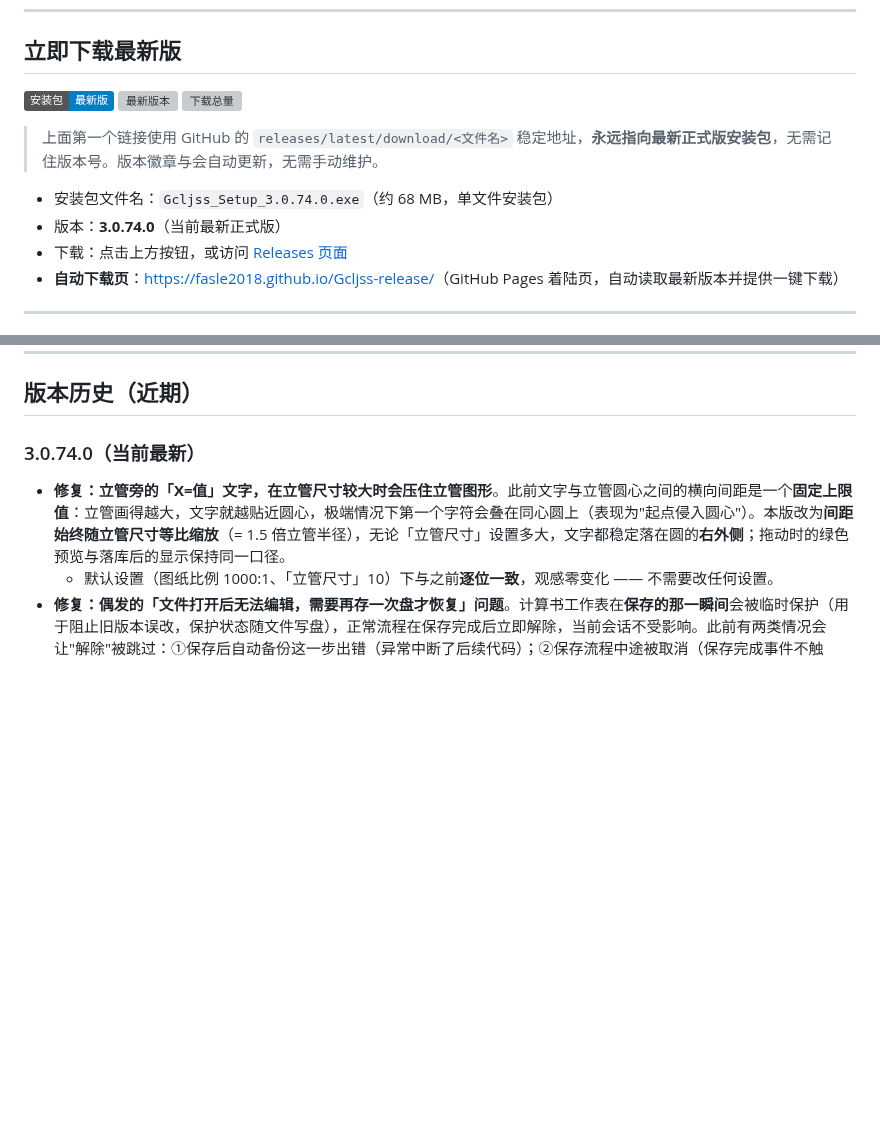
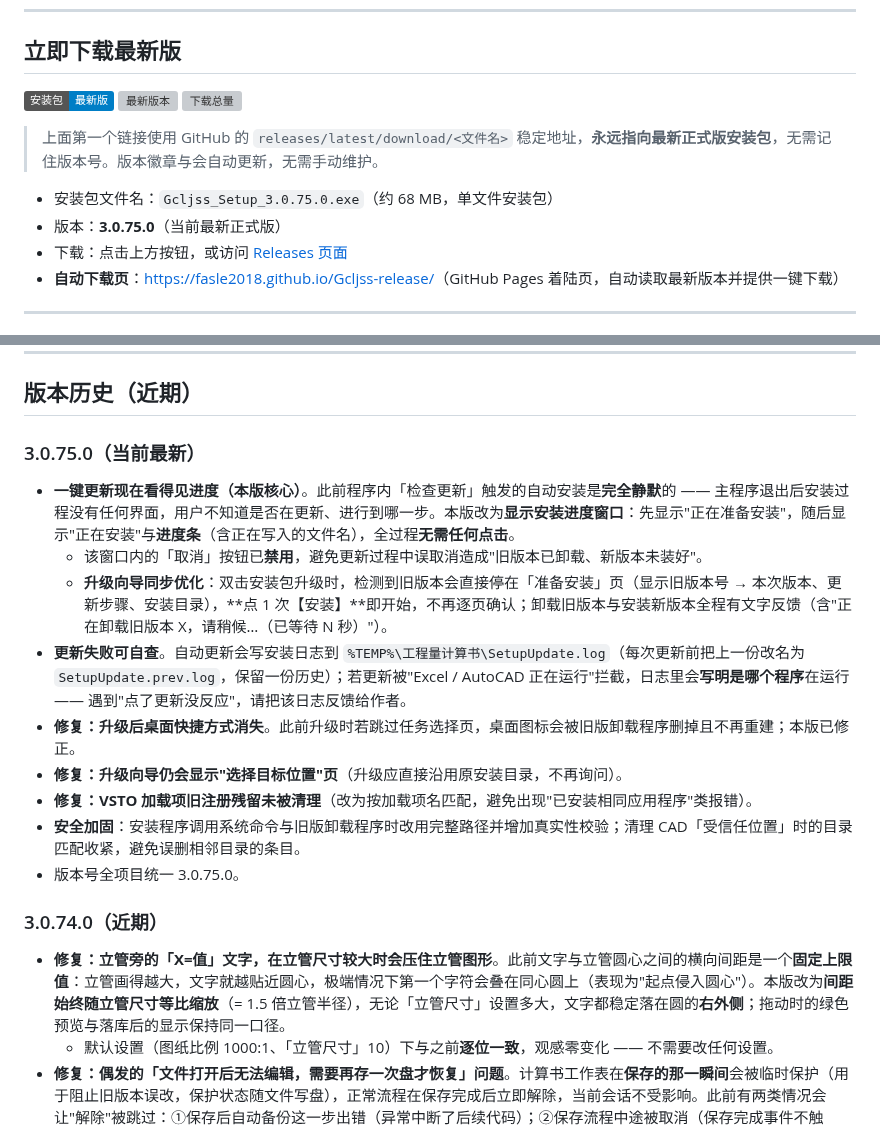
Before and after one commit to Fasle2018/Gcljss-release, a Markdown page: README.md, 2 parts joined by grey strips. GitHub-like rendering; badges without logos; blank space fills up the shorter version; grey boxes are pictures that could not be loaded.

Commit message:
docs: 更新到 3.0.75.0（下载信息 + 版本历史 changelog）

```diff
--- a/README.md
+++ b/README.md
@@ -12,8 +12,8 @@
 
 > 上面第一个链接使用 GitHub 的 `releases/latest/download/<文件名>` 稳定地址，**永远指向最新正式版安装包**，无需记住版本号。版本徽章与会自动更新，无需手动维护。
 
-- 安装包文件名：`Gcljss_Setup_3.0.74.0.exe`（约 68 MB，单文件安装包）
-- 版本：**3.0.74.0**（当前最新正式版）
+- 安装包文件名：`Gcljss_Setup_3.0.75.0.exe`（约 68 MB，单文件安装包）
+- 版本：**3.0.75.0**（当前最新正式版）
 - 下载：点击上方按钮，或访问 [Releases 页面](https://github.com/Fasle2018/Gcljss-release/releases)
 - **自动下载页**：[https://fasle2018.github.io/Gcljss-release/](https://fasle2018.github.io/Gcljss-release/)（GitHub Pages 着陆页，自动读取最新版本并提供一键下载）
 
@@ -44,7 +44,19 @@
 
 ## 版本历史（近期）
 
-### 3.0.74.0（当前最新）
+### 3.0.75.0（当前最新）
+
+- **一键更新现在看得见进度（本版核心）**。此前程序内「检查更新」触发的自动安装是**完全静默**的 —— 主程序退出后安装过程没有任何界面，用户不知道是否在更新、进行到哪一步。本版改为**显示安装进度窗口**：先显示"正在准备安装"，随后显示"正在安装"与**进度条**（含正在写入的文件名），全过程**无需任何点击**。
+  - 该窗口内的「取消」按钮已**禁用**，避免更新过程中误取消造成"旧版本已卸载、新版本未装好"。
+  - **升级向导同步优化**：双击安装包升级时，检测到旧版本会直接停在「准备安装」页（显示旧版本号 → 本次版本、更新步骤、安装目录），**点 1 次【安装】**即开始，不再逐页确认；卸载旧版本与安装新版本全程有文字反馈（含"正在卸载旧版本 X，请稍候…（已等待 N 秒）"）。
+- **更新失败可自查**。自动更新会写安装日志到 `%TEMP%\工程量计算书\SetupUpdate.log`（每次更新前把上一份改名为 `SetupUpdate.prev.log`，保留一份历史）；若更新被"Excel / AutoCAD 正在运行"拦截，日志里会**写明是哪个程序**在运行 —— 遇到"点了更新没反应"，请把该日志反馈给作者。
+- **修复：升级后桌面快捷方式消失**。此前升级时若跳过任务选择页，桌面图标会被旧版卸载程序删掉且不再重建；本版已修正。
+- **修复：升级向导仍会显示"选择目标位置"页**（升级应直接沿用原安装目录，不再询问）。
+- **修复：VSTO 加载项旧注册残留未被清理**（改为按加载项名匹配，避免出现"已安装相同应用程序"类报错）。
+- **安全加固**：安装程序调用系统命令与旧版卸载程序时改用完整路径并增加真实性校验；清理 CAD「受信任位置」时的目录匹配收紧，避免误删相邻目录的条目。
+- 版本号全项目统一 3.0.75.0。
+
+### 3.0.74.0（近期）
 
 - **修复：立管旁的「X=值」文字，在立管尺寸较大时会压住立管图形**。此前文字与立管圆心之间的横向间距是一个**固定上限值**：立管画得越大，文字就越贴近圆心，极端情况下第一个字符会叠在同心圆上（表现为"起点侵入圆心"）。本版改为**间距始终随立管尺寸等比缩放**（= 1.5 倍立管半径），无论「立管尺寸」设置多大，文字都稳定落在圆的**右外侧**；拖动时的绿色预览与落库后的显示保持同一口径。
   - 默认设置（图纸比例 1000:1、「立管尺寸」10）下与之前**逐位一致**，观感零变化 —— 不需要改任何设置。
```
Also changed, not shown: other parts of README.md (+1 -1 lines).
